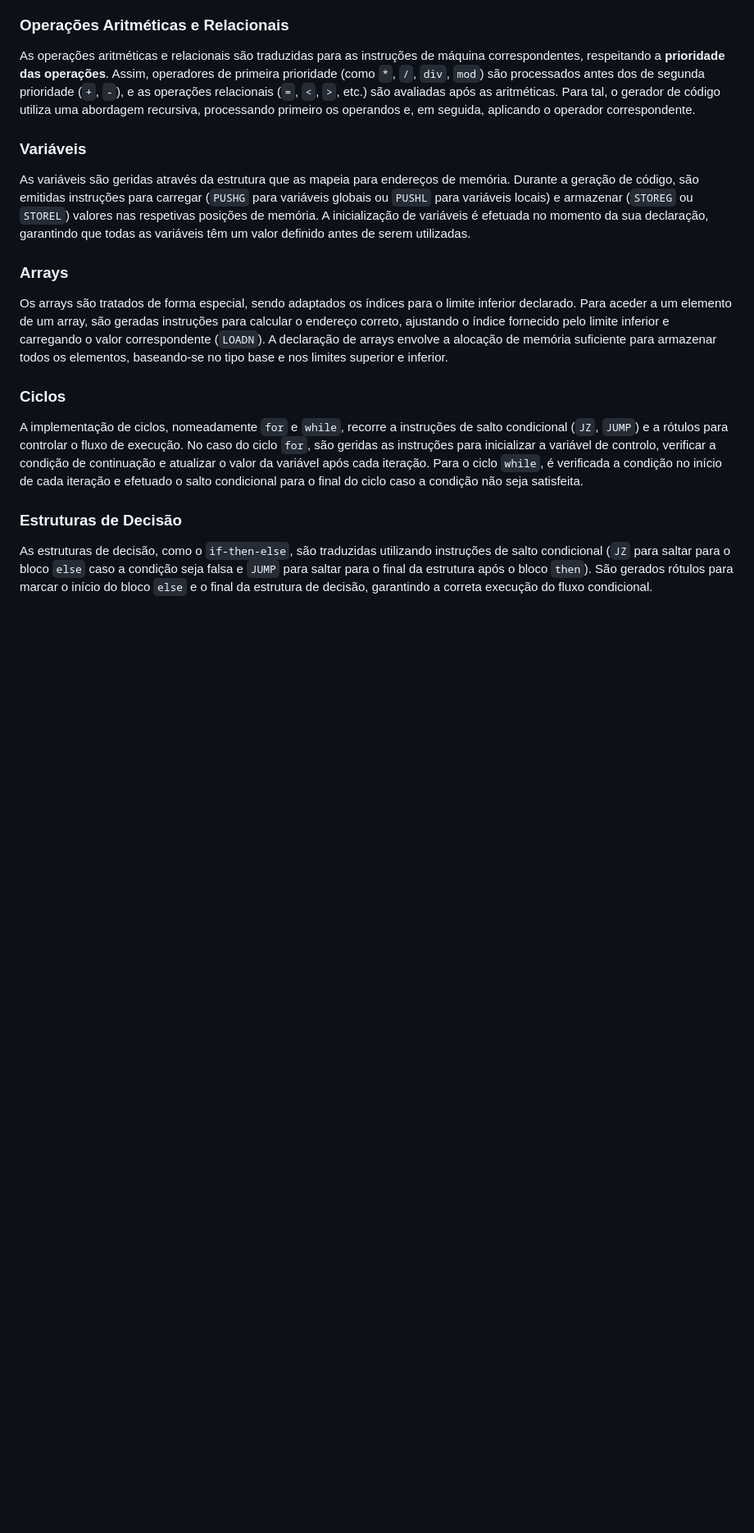
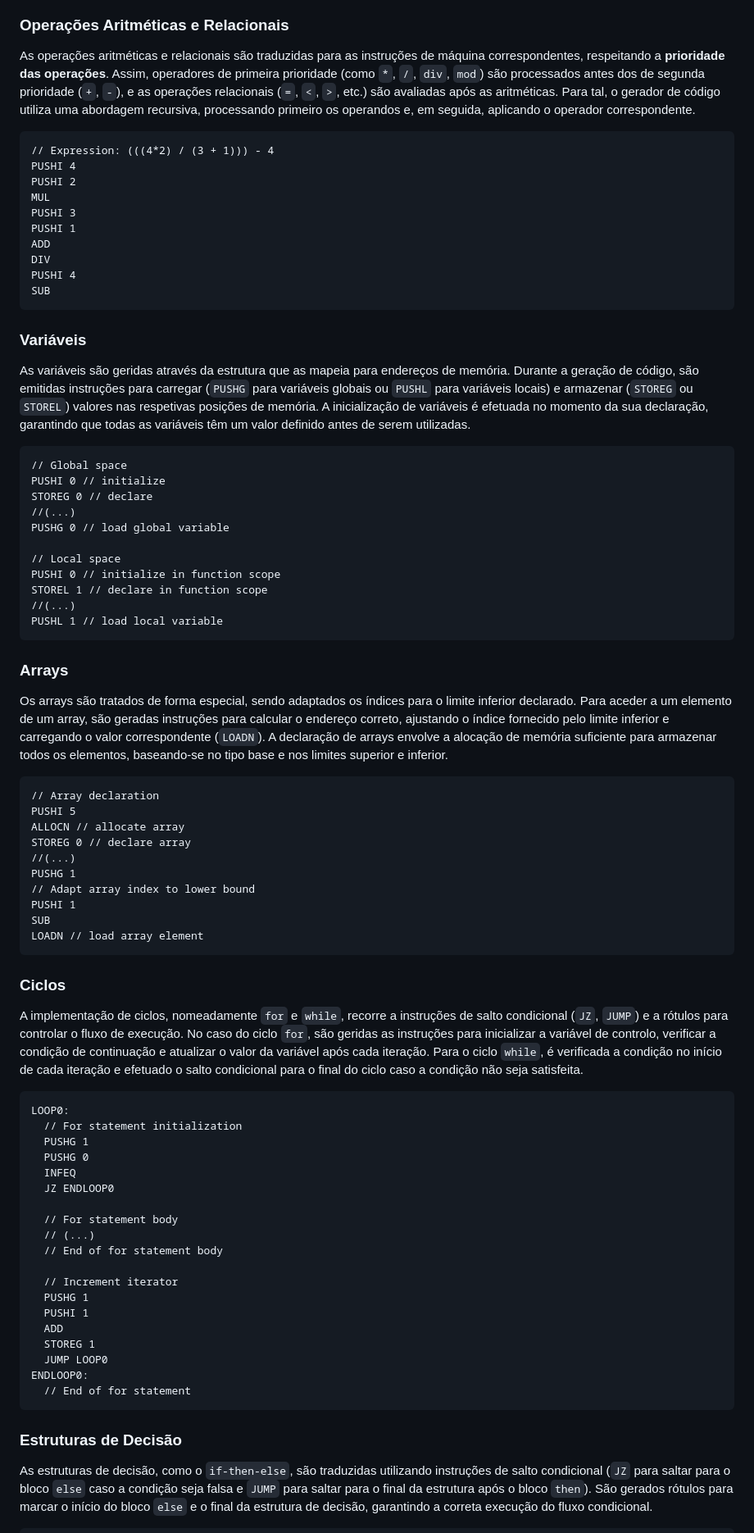
Before and after one commit to Mariana-rc01/PL-PascalCompiler, a Markdown page: README.md, the part around one of its changes. Shown at 82% size. GitHub-like rendering; blank space fills up the shorter version.

Commit message:
feat: add codegen examples

````diff
--- a/README.md
+++ b/README.md
@@ -510,17 +510,79 @@ Durante a geração de código, são utilizadas diversas estruturas auxiliares p
 
 As operações aritméticas e relacionais são traduzidas para as instruções de máquina correspondentes, respeitando a **prioridade das operações**. Assim, operadores de primeira prioridade (como `*`, `/`, `div`, `mod`) são processados antes dos de segunda prioridade (`+`, `-`), e as operações relacionais (`=`, `<`, `>`, etc.) são avaliadas após as aritméticas. Para tal, o gerador de código utiliza uma abordagem recursiva, processando primeiro os operandos e, em seguida, aplicando o operador correspondente.
 
+```
+// Expression: (((4*2) / (3 + 1))) - 4
+PUSHI 4
+PUSHI 2
+MUL
+PUSHI 3
+PUSHI 1
+ADD
+DIV
+PUSHI 4
+SUB
+```
+
 ### Variáveis
 
 As variáveis são geridas através da estrutura que as mapeia para endereços de memória. Durante a geração de código, são emitidas instruções para carregar (`PUSHG` para variáveis globais ou `PUSHL` para variáveis locais) e armazenar (`STOREG` ou `STOREL`) valores nas respetivas posições de memória. A inicialização de variáveis é efetuada no momento da sua declaração, garantindo que todas as variáveis têm um valor definido antes de serem utilizadas.
+
+```
+// Global space
+PUSHI 0 // initialize
+STOREG 0 // declare
+//(...)
+PUSHG 0 // load global variable
+
+// Local space
+PUSHI 0 // initialize in function scope
+STOREL 1 // declare in function scope
+//(...)
+PUSHL 1 // load local variable
+```
 
 ### Arrays
 
 Os arrays são tratados de forma especial, sendo adaptados os índices para o limite inferior declarado. Para aceder a um elemento de um array, são geradas instruções para calcular o endereço correto, ajustando o índice fornecido pelo limite inferior e carregando o valor correspondente (`LOADN`). A declaração de arrays envolve a alocação de memória suficiente para armazenar todos os elementos, baseando-se no tipo base e nos limites superior e inferior.
 
+```
+// Array declaration
+PUSHI 5
+ALLOCN // allocate array
+STOREG 0 // declare array
+//(...)
+PUSHG 1
+// Adapt array index to lower bound
+PUSHI 1
+SUB
+LOADN // load array element
+```
+
 ### Ciclos
 
 A implementação de ciclos, nomeadamente `for` e `while`, recorre a instruções de salto condicional (`JZ`, `JUMP`) e a rótulos para controlar o fluxo de execução. No caso do ciclo `for`, são geridas as instruções para inicializar a variável de controlo, verificar a condição de continuação e atualizar o valor da variável após cada iteração. Para o ciclo `while`, é verificada a condição no início de cada iteração e efetuado o salto condicional para o final do ciclo caso a condição não seja satisfeita.
+
+```
+LOOP0:
+  // For statement initialization
+  PUSHG 1
+  PUSHG 0
+  INFEQ
+  JZ ENDLOOP0
+
+  // For statement body
+  // (...)
+  // End of for statement body
+
+  // Increment iterator
+  PUSHG 1
+  PUSHI 1
+  ADD
+  STOREG 1
+  JUMP LOOP0
+ENDLOOP0:
+  // End of for statement
+```
 
 ### Estruturas de Decisão
 
````
Also changed, not shown: other parts of README.md (+26 -0 lines).
